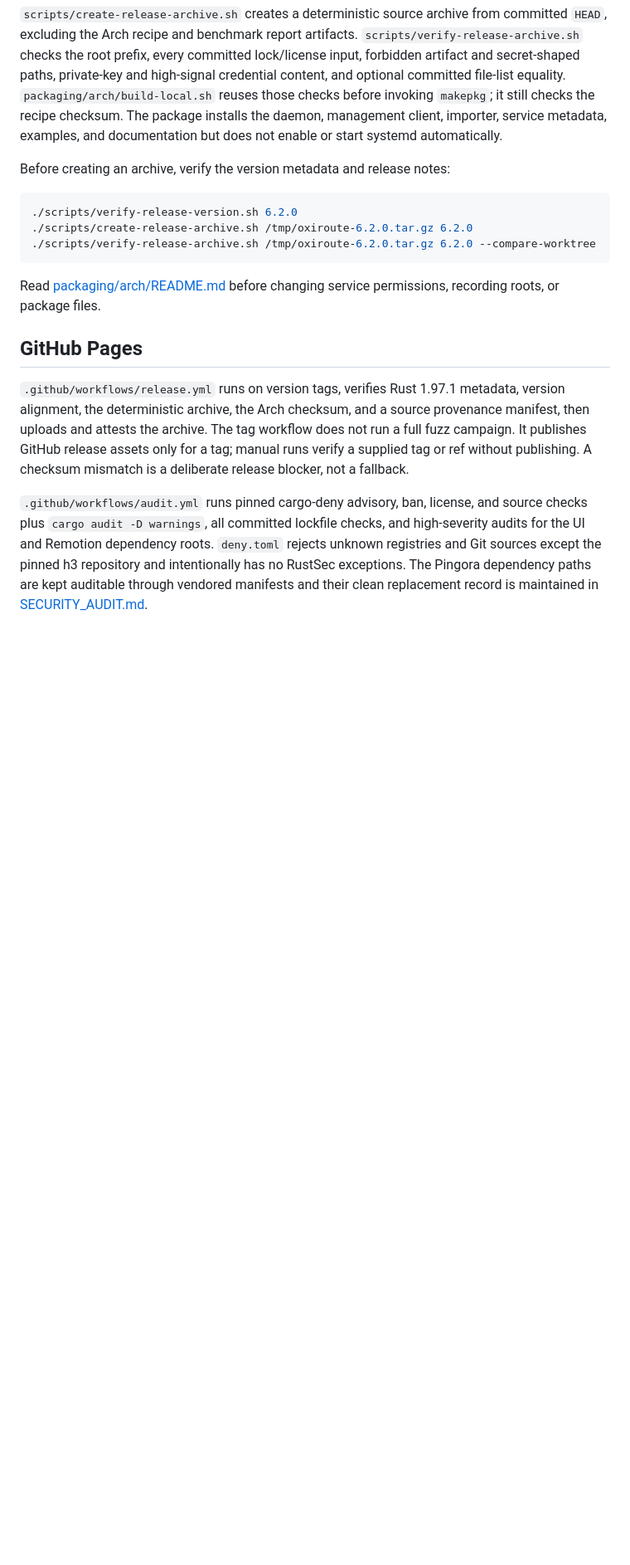
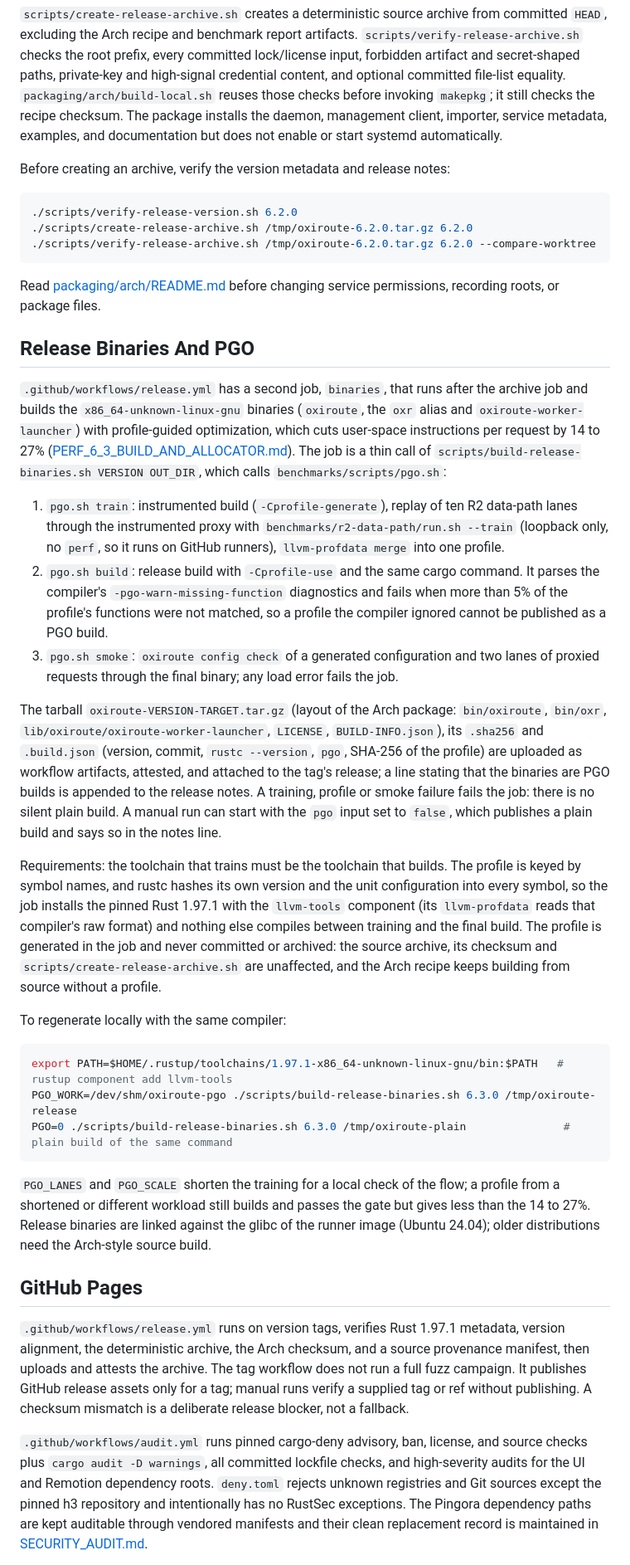
Before and after one commit to brauliobo/oxiroute, a Markdown page: docs/developer/RELEASING.md, the part around the change. Shown at 83% size. GitHub-like rendering; blank space fills up the shorter version.

Commit message:
docs: developer: how profile-guided release binaries are built and regenerated
Co-Authored-By: Claude Sonnet 5.5 <noreply@anthropic.com>

````diff
--- a/docs/developer/RELEASING.md
+++ b/docs/developer/RELEASING.md
@@ -87,6 +87,49 @@ Before creating an archive, verify the version metadata and release notes:
 Read [packaging/arch/README.md](../../packaging/arch/README.md) before changing service permissions,
 recording roots, or package files.
 
+## Release Binaries And PGO
+
+`.github/workflows/release.yml` has a second job, `binaries`, that runs after the archive job and builds the
+`x86_64-unknown-linux-gnu` binaries (`oxiroute`, the `oxr` alias and `oxiroute-worker-launcher`) with
+profile-guided optimization, which cuts user-space instructions per request by 14 to 27%
+([PERF_6_3_BUILD_AND_ALLOCATOR.md](PERF_6_3_BUILD_AND_ALLOCATOR.md)). The job is a thin call of
+`scripts/build-release-binaries.sh VERSION OUT_DIR`, which calls `benchmarks/scripts/pgo.sh`:
+
+1. `pgo.sh train`: instrumented build (`-Cprofile-generate`), replay of ten R2 data-path lanes through the
+   instrumented proxy with `benchmarks/r2-data-path/run.sh --train` (loopback only, no `perf`, so it runs on GitHub
+   runners), `llvm-profdata merge` into one profile.
+2. `pgo.sh build`: release build with `-Cprofile-use` and the same cargo command. It parses the compiler's
+   `-pgo-warn-missing-function` diagnostics and fails when more than 5% of the profile's functions were not matched,
+   so a profile the compiler ignored cannot be published as a PGO build.
+3. `pgo.sh smoke`: `oxiroute config check` of a generated configuration and two lanes of proxied requests through the
+   final binary; any load error fails the job.
+
+The tarball `oxiroute-VERSION-TARGET.tar.gz` (layout of the Arch package: `bin/oxiroute`, `bin/oxr`,
+`lib/oxiroute/oxiroute-worker-launcher`, `LICENSE`, `BUILD-INFO.json`), its `.sha256` and `.build.json` (version,
+commit, `rustc --version`, `pgo`, SHA-256 of the profile) are uploaded as workflow artifacts, attested, and attached to
+the tag's release; a line stating that the binaries are PGO builds is appended to the release notes. A training,
+profile or smoke failure fails the job: there is no silent plain build. A manual run can start with the `pgo` input set
+to `false`, which publishes a plain build and says so in the notes line.
+
+Requirements: the toolchain that trains must be the toolchain that builds. The profile is keyed by symbol names, and
+rustc hashes its own version and the unit configuration into every symbol, so the job installs the pinned Rust 1.97.1
+with the `llvm-tools` component (its `llvm-profdata` reads that compiler's raw format) and nothing else compiles
+between training and the final build. The profile is generated in the job and never committed or archived: the source
+archive, its checksum and `scripts/create-release-archive.sh` are unaffected, and the Arch recipe keeps building from
+source without a profile.
+
+To regenerate locally with the same compiler:
+
+```sh
+export PATH=$HOME/.rustup/toolchains/1.97.1-x86_64-unknown-linux-gnu/bin:$PATH   # rustup component add llvm-tools
+PGO_WORK=/dev/shm/oxiroute-pgo ./scripts/build-release-binaries.sh 6.3.0 /tmp/oxiroute-release
+PGO=0 ./scripts/build-release-binaries.sh 6.3.0 /tmp/oxiroute-plain               # plain build of the same command
+```
+
+`PGO_LANES` and `PGO_SCALE` shorten the training for a local check of the flow; a profile from a shortened or different
+workload still builds and passes the gate but gives less than the 14 to 27%. Release binaries are linked against the
+glibc of the runner image (Ubuntu 24.04); older distributions need the Arch-style source build.
+
 ## GitHub Pages
 
 `.github/workflows/release.yml` runs on version tags, verifies Rust 1.97.1 metadata, version alignment,
````
